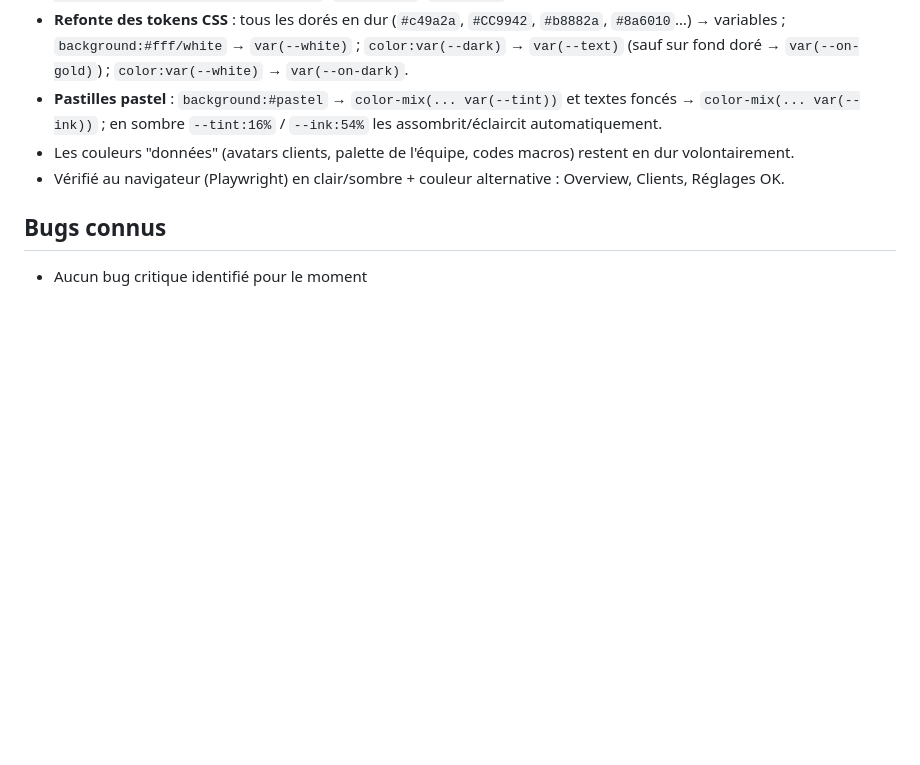
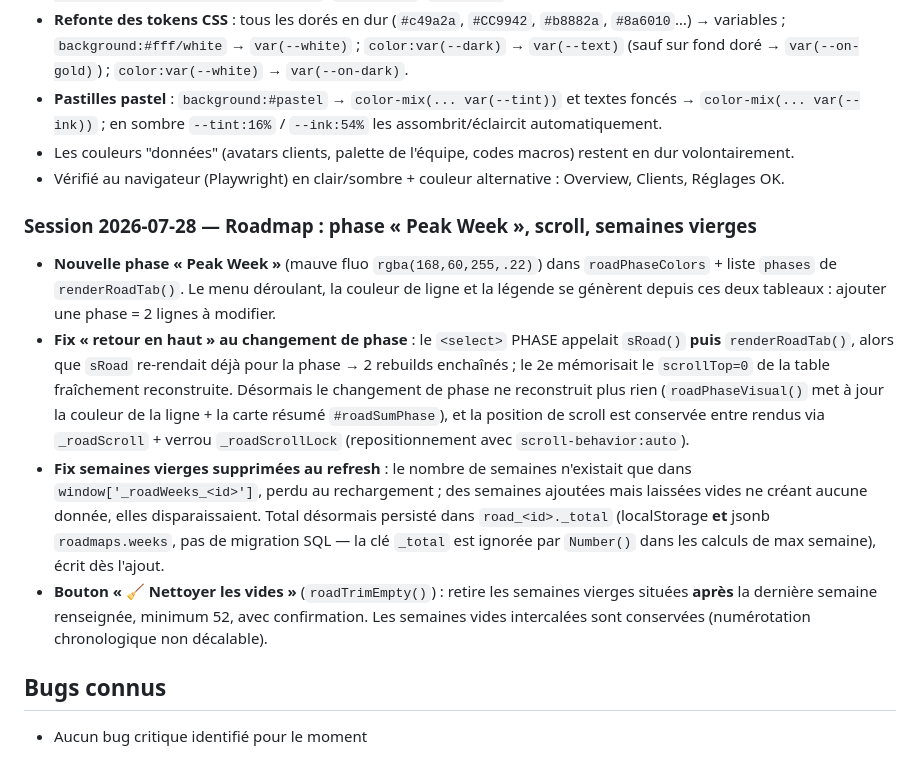
Before and after one commit to fitval/FITZONE-EVOLUTION, a Markdown page: MEMORY.md, the part around the change. GitHub-like rendering; blank space fills up the shorter version.

Commit message:
docs(memory): session roadmap 2026-07-28 (Peak Week, scroll, semaines vierges)
Co-Authored-By: Claude Opus 5 (1M context) <noreply@anthropic.com>

```diff
--- a/MEMORY.md
+++ b/MEMORY.md
@@ -249,6 +249,12 @@
 - Les couleurs "données" (avatars clients, palette de l'équipe, codes macros) restent en dur volontairement.
 - Vérifié au navigateur (Playwright) en clair/sombre + couleur alternative : Overview, Clients, Réglages OK.
 
+### Session 2026-07-28 — Roadmap : phase « Peak Week », scroll, semaines vierges
+- **Nouvelle phase « Peak Week »** (mauve fluo `rgba(168,60,255,.22)`) dans `roadPhaseColors` + liste `phases` de `renderRoadTab()`. Le menu déroulant, la couleur de ligne et la légende se génèrent depuis ces deux tableaux : ajouter une phase = 2 lignes à modifier.
+- **Fix « retour en haut » au changement de phase** : le `<select>` PHASE appelait `sRoad()` **puis** `renderRoadTab()`, alors que `sRoad` re-rendait déjà pour la phase → 2 rebuilds enchaînés ; le 2e mémorisait le `scrollTop=0` de la table fraîchement reconstruite. Désormais le changement de phase ne reconstruit plus rien (`roadPhaseVisual()` met à jour la couleur de la ligne + la carte résumé `#roadSumPhase`), et la position de scroll est conservée entre rendus via `_roadScroll` + verrou `_roadScrollLock` (repositionnement avec `scroll-behavior:auto`).
+- **Fix semaines vierges supprimées au refresh** : le nombre de semaines n'existait que dans `window['_roadWeeks_<id>']`, perdu au rechargement ; des semaines ajoutées mais laissées vides ne créant aucune donnée, elles disparaissaient. Total désormais persisté dans `road_<id>._total` (localStorage **et** jsonb `roadmaps.weeks`, pas de migration SQL — la clé `_total` est ignorée par `Number()` dans les calculs de max semaine), écrit dès l'ajout.
+- **Bouton « 🧹 Nettoyer les vides »** (`roadTrimEmpty()`) : retire les semaines vierges situées **après** la dernière semaine renseignée, minimum 52, avec confirmation. Les semaines vides intercalées sont conservées (numérotation chronologique non décalable).
+
 ## Bugs connus
 - Aucun bug critique identifié pour le moment
 
```
